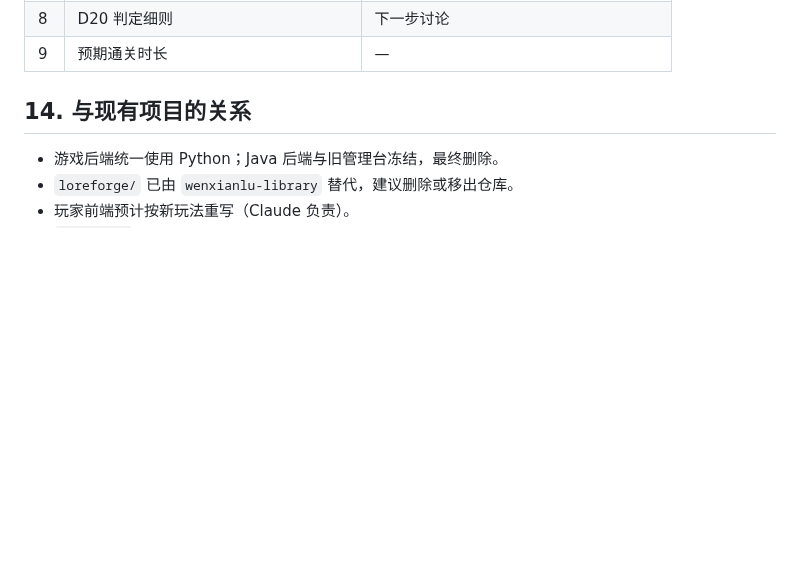
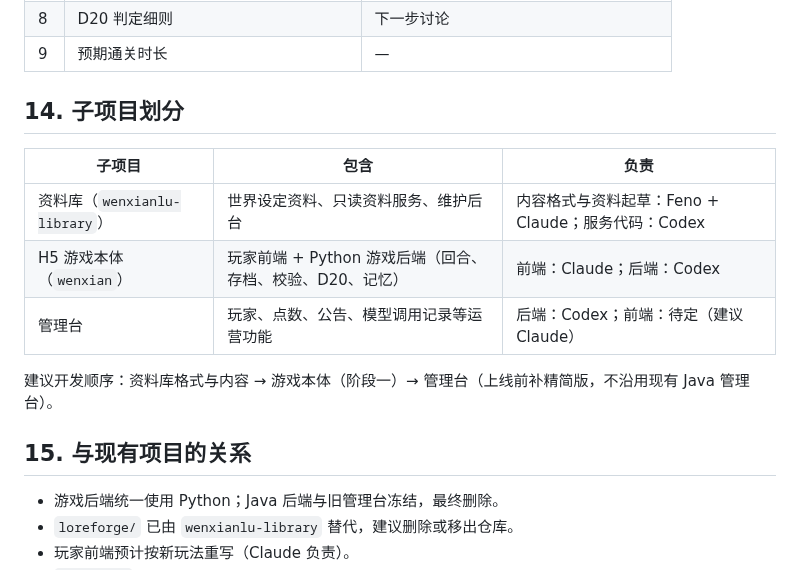
Before and after one commit to wangbenz/wenxian, a Markdown page: docs/v1-game-design.md, the part around the change. GitHub-like rendering; blank space fills up the shorter version.

Commit message:
docs: 设计文档补充三个子项目划分与开发顺序
Co-Authored-By: Claude Opus 5.5 <noreply@anthropic.com>
Claude-Session: https://claude.ai/code/session_01XtZpqyZPQ6ENPuvnwrAGkL

```diff
--- a/docs/v1-game-design.md
+++ b/docs/v1-game-design.md
@@ -216,7 +216,17 @@ AI 只能在已有地点树内活动；资料库中尚未细化的远方地点
 | 8 | D20 判定细则 | 下一步讨论 |
 | 9 | 预期通关时长 | — |
 
-## 14. 与现有项目的关系
+## 14. 子项目划分
+
+| 子项目 | 包含 | 负责 |
+|---|---|---|
+| 资料库（`wenxianlu-library`） | 世界设定资料、只读资料服务、维护后台 | 内容格式与资料起草：Feno + Claude；服务代码：Codex |
+| H5 游戏本体（`wenxian`） | 玩家前端 + Python 游戏后端（回合、存档、校验、D20、记忆） | 前端：Claude；后端：Codex |
+| 管理台 | 玩家、点数、公告、模型调用记录等运营功能 | 后端：Codex；前端：待定（建议 Claude） |
+
+建议开发顺序：资料库格式与内容 → 游戏本体（阶段一）→ 管理台（上线前补精简版，不沿用现有 Java 管理台）。
+
+## 15. 与现有项目的关系
 
 - 游戏后端统一使用 Python；Java 后端与旧管理台冻结，最终删除。
 - `loreforge/` 已由 `wenxianlu-library` 替代，建议删除或移出仓库。
```
